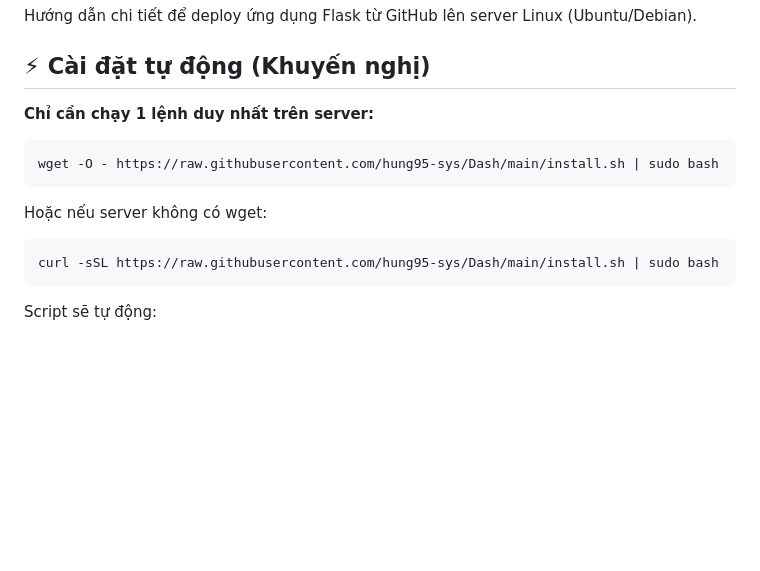
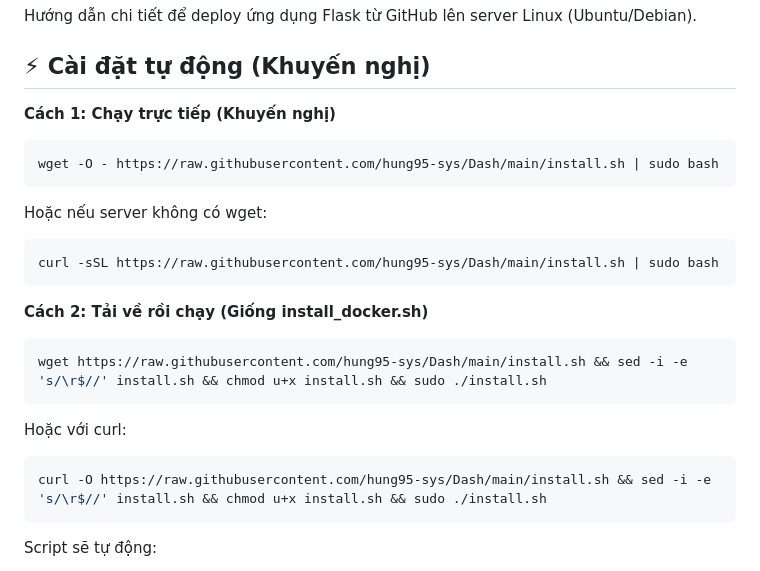
Before and after one commit to hung95-sys/Dash, a Markdown page: DEPLOY.md, the part around the change. GitHub-like rendering; blank space fills up the shorter version.

Commit message:
Add alternative install method - download then execute

````diff
--- a/DEPLOY.md
+++ b/DEPLOY.md
@@ -4,7 +4,7 @@ Hướng dẫn chi tiết để deploy ứng dụng Flask từ GitHub lên serve
 
 ## ⚡ Cài đặt tự động (Khuyến nghị)
 
-**Chỉ cần chạy 1 lệnh duy nhất trên server:**
+**Cách 1: Chạy trực tiếp (Khuyến nghị)**
 
 ```bash
 wget -O - https://raw.githubusercontent.com/hung95-sys/Dash/main/install.sh | sudo bash
@@ -14,6 +14,18 @@ Hoặc nếu server không có wget:
 
 ```bash
 curl -sSL https://raw.githubusercontent.com/hung95-sys/Dash/main/install.sh | sudo bash
+```
+
+**Cách 2: Tải về rồi chạy (Giống install_docker.sh)**
+
+```bash
+wget https://raw.githubusercontent.com/hung95-sys/Dash/main/install.sh && sed -i -e 's/\r$//' install.sh && chmod u+x install.sh && sudo ./install.sh
+```
+
+Hoặc với curl:
+
+```bash
+curl -O https://raw.githubusercontent.com/hung95-sys/Dash/main/install.sh && sed -i -e 's/\r$//' install.sh && chmod u+x install.sh && sudo ./install.sh
 ```
 
 Script sẽ tự động:
````
